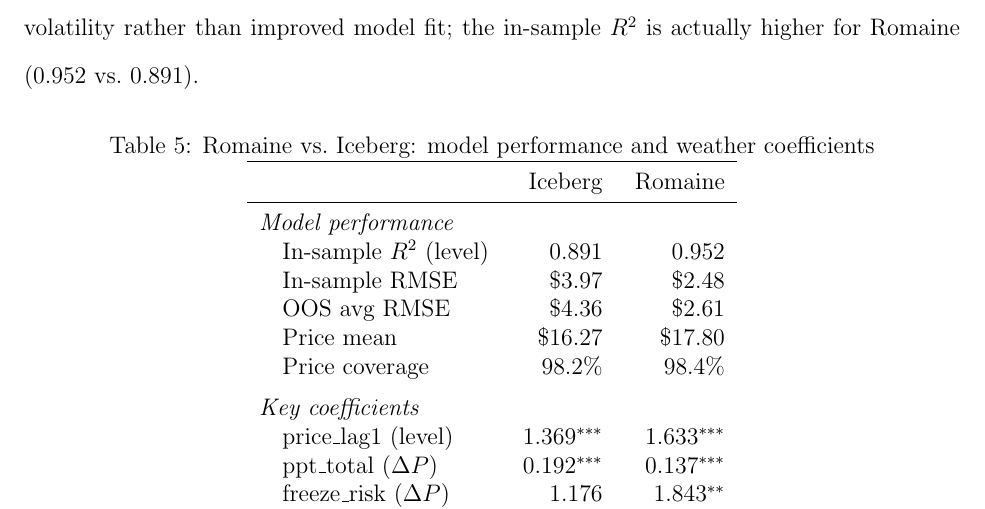
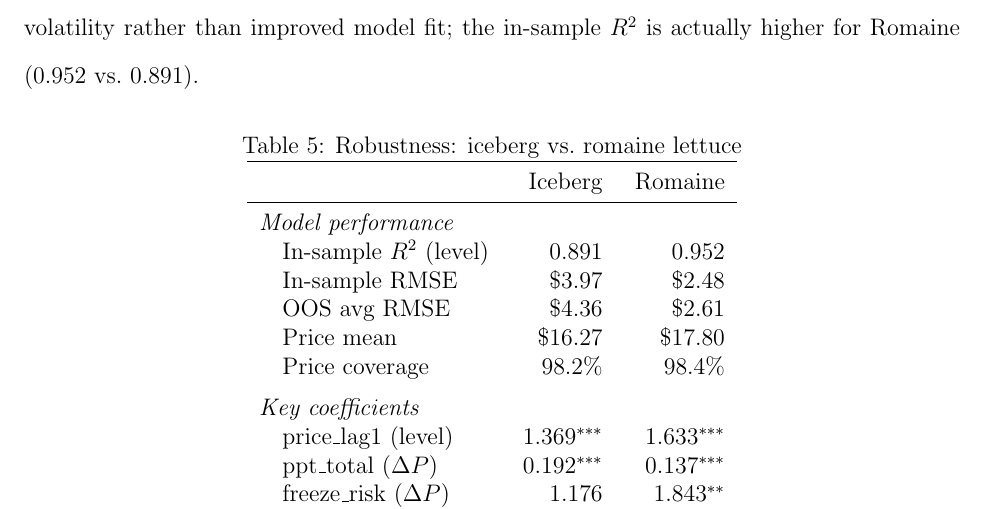
Before and after one commit to yuhanols/agri-risk, a LaTeX paper (paper/main.tex): part of page 24 of 37, cut so that both start at the same text. Compiled offline with pdfLaTeX.

Commit message:
Update Table 5 caption: Robustness: iceberg vs. romaine lettuce

```diff
--- a/paper/main.tex
+++ b/paper/main.tex
@@ -414,7 +414,7 @@ We replicate the core analysis using Romaine lettuce prices instead of Iceberg.
 
 \begin{table}[!htbp]
 \centering
-\caption{Romaine vs.\ Iceberg: model performance and weather coefficients}
+\caption{Robustness: iceberg vs.\ romaine lettuce}
 \label{tab:romaine}
 \begin{tabular}{lrr}
 \toprule
```
